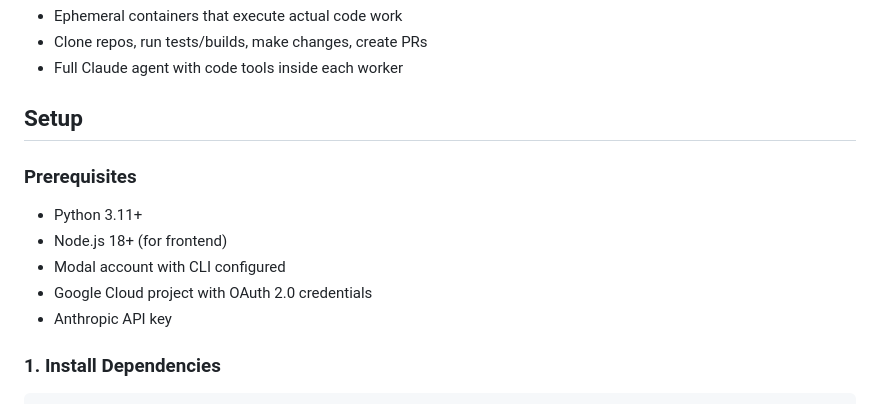
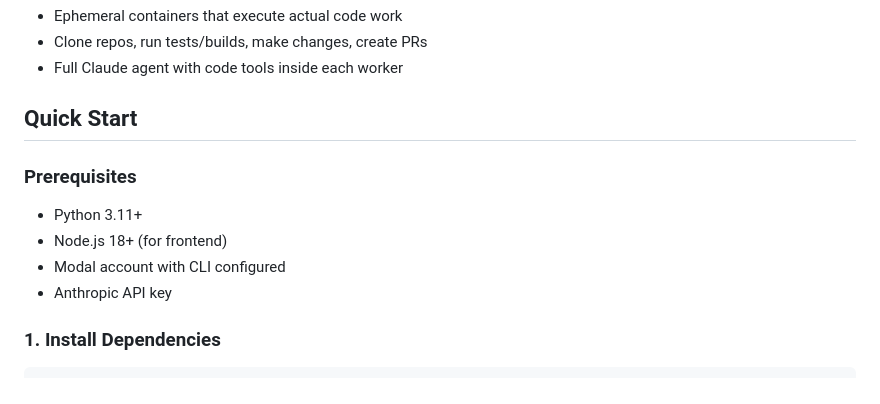
Before and after one commit to tonychenxyz/manus-but-on-modal, a Markdown page: README.md, the part around one of its changes. Rendered like a GitHub page.

```diff
--- a/README.md
+++ b/README.md
@@ -61,14 +61,13 @@ Agent Home is a system that provides:
 - Clone repos, run tests/builds, make changes, create PRs
 - Full Claude agent with code tools inside each worker
 
-## Setup
+## Quick Start
 
 ### Prerequisites
 
 - Python 3.11+
 - Node.js 18+ (for frontend)
 - Modal account with CLI configured
-- Google Cloud project with OAuth 2.0 credentials
 - Anthropic API key
 
 ### 1. Install Dependencies
```
Also changed, not shown: other parts of README.md (+30 -19 lines).
